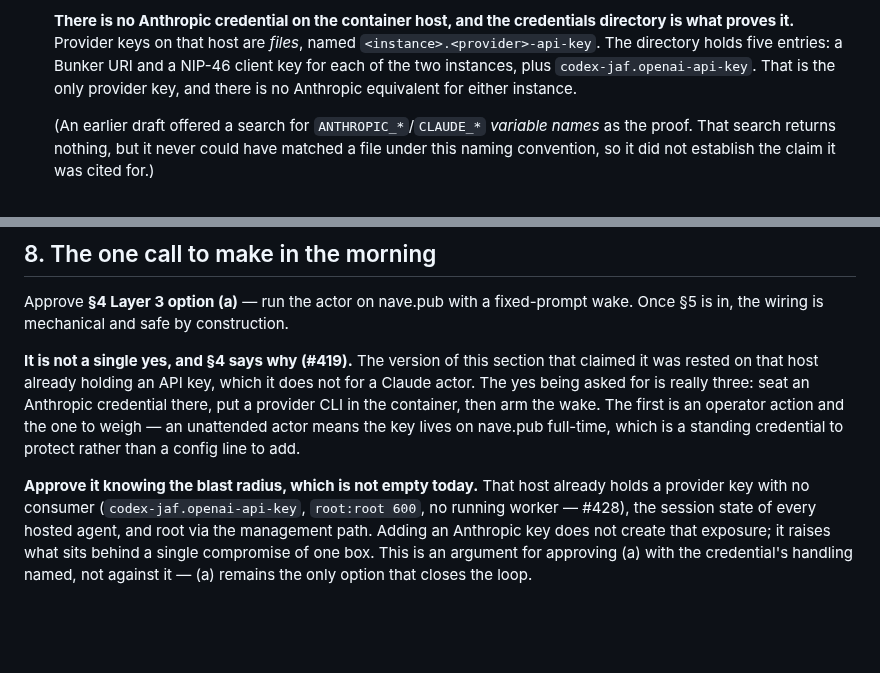
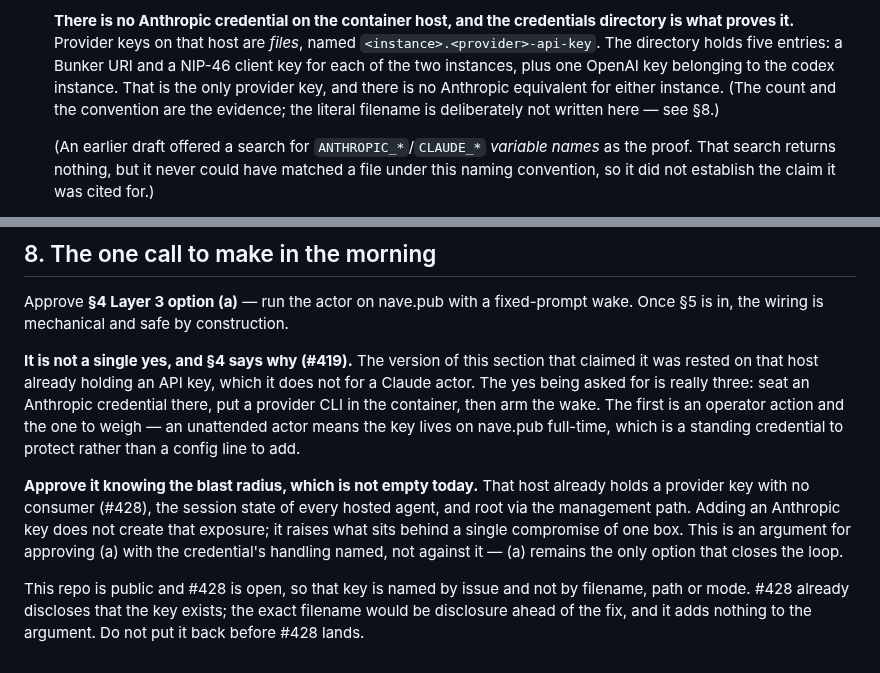
Before and after one commit to JAFairweather/waggle, a Markdown page: docs/DESIGN_EXTERNAL_NOTIFY.md, 2 parts joined by grey strips. GitHub-like rendering; blank space fills up the shorter version.

Commit message:
docs: name the unremediated key by issue, not by filename (#419)
Review, non-blocking: §8 named an unremediated credential by exact
filename and mode in a public repo while #428 is still open. #428
already discloses that the key exists, so the incremental exposure was
the literal filename, and the paragraph argues the same without it.

Dropped from §8 and from §4's credentials-directory evidence. That
evidence still holds: the proof was always the naming convention plus
the count of entries, not the literal string. Both places now say why
the filename is absent, so it does not get re-added before #428 lands.

Co-Authored-By: Claude <noreply@anthropic.com>

```diff
--- a/docs/DESIGN_EXTERNAL_NOTIFY.md
+++ b/docs/DESIGN_EXTERNAL_NOTIFY.md
@@ -111,8 +111,9 @@ Detection currently ends at a file. Something must **start a session**. Options,
   **There is no Anthropic credential on the container host, and the credentials directory is what
   proves it.** Provider keys on that host are *files*, named `<instance>.<provider>-api-key`. The
   directory holds five entries: a Bunker URI and a NIP-46 client key for each of the two instances,
-  plus `codex-jaf.openai-api-key`. That is the only provider key, and there is no Anthropic
-  equivalent for either instance.
+  plus one OpenAI key belonging to the codex instance. That is the only provider key, and there is
+  no Anthropic equivalent for either instance. (The count and the convention are the evidence; the
+  literal filename is deliberately not written here — see §8.)
 
   (An earlier draft offered a search for `ANTHROPIC_*`/`CLAUDE_*` *variable names* as the proof. That
   search returns nothing, but it never could have matched a file under this naming convention, so it
@@ -195,8 +196,11 @@ the key lives on nave.pub full-time, which is a standing credential to protect r
 line to add.
 
 **Approve it knowing the blast radius, which is not empty today.** That host already holds a provider
-key with no consumer (`codex-jaf.openai-api-key`, `root:root 600`, no running worker — #428), the
-session state of every hosted agent, and root via the management path. Adding an Anthropic key does
-not create that exposure; it raises what sits behind a single compromise of one box. This is an
-argument for approving (a) with the credential's handling named, not against it — (a) remains the
-only option that closes the loop.
+key with no consumer (#428), the session state of every hosted agent, and root via the management
+path. Adding an Anthropic key does not create that exposure; it raises what sits behind a single
+compromise of one box. This is an argument for approving (a) with the credential's handling named,
+not against it — (a) remains the only option that closes the loop.
+
+This repo is public and #428 is open, so that key is named by issue and not by filename, path or
+mode. #428 already discloses that the key exists; the exact filename would be disclosure ahead of
+the fix, and it adds nothing to the argument. Do not put it back before #428 lands.
```
